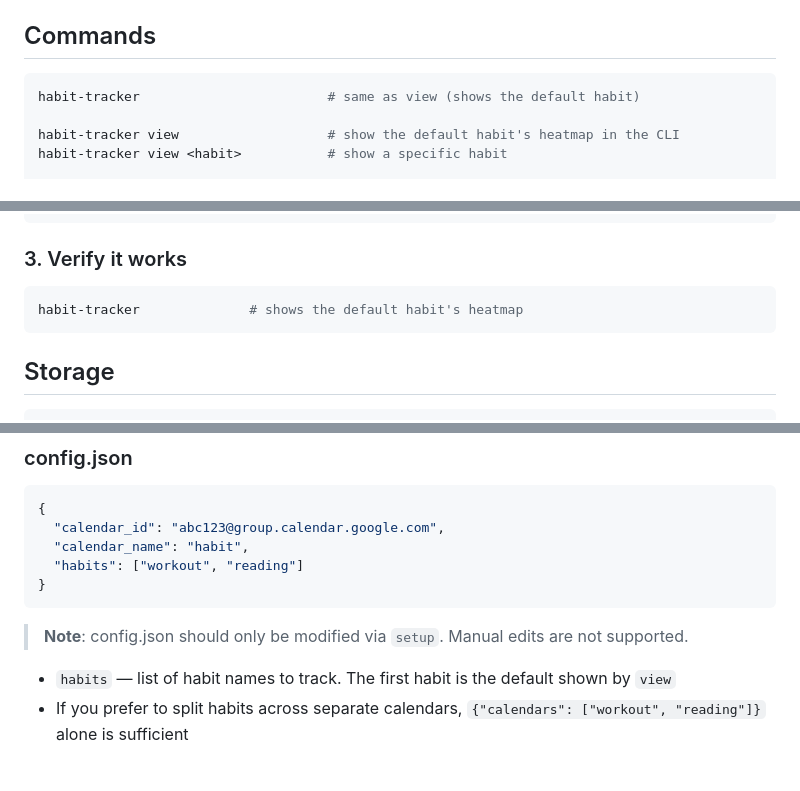
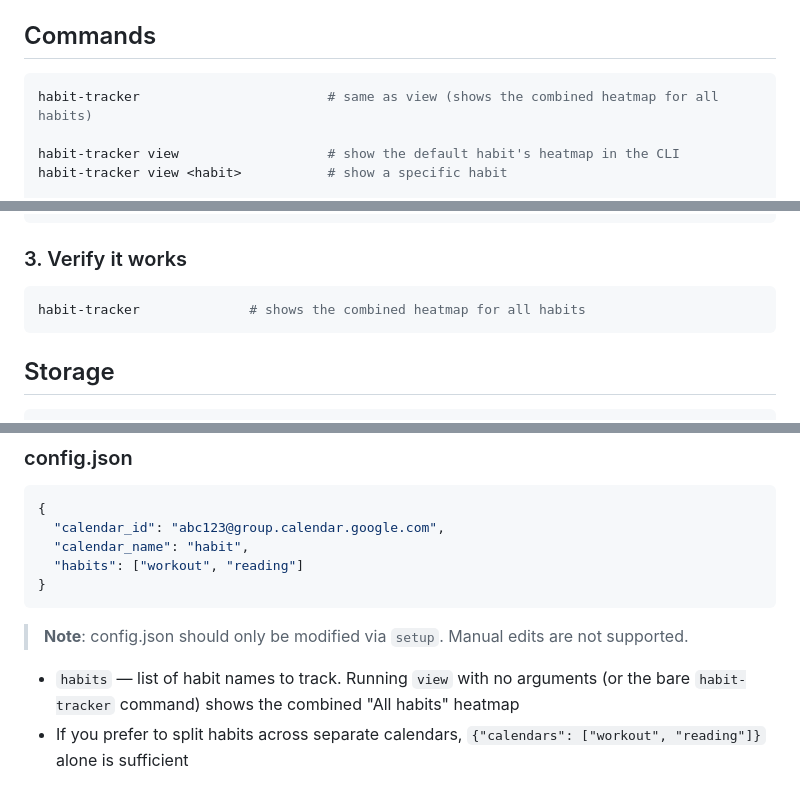
Before and after one commit to tomo-local/habit-tracker, a Markdown page: README.md, 3 parts joined by grey strips. Drawn GitHub-style.

Commit message:
docs: README にAll habits機能の説明を反映
viewのデフォルト表示が全習慣合算になった挙動をコマンド一覧・動作確認・config.json説明に反映する。

````diff
--- a/README.md
+++ b/README.md
@@ -10,7 +10,7 @@ A CLI tool for tracking daily habits using Google Calendar.
 ## Commands
 
 ```sh
-habit-tracker                        # same as view (shows the default habit)
+habit-tracker                        # same as view (shows the combined heatmap for all habits)
 
 habit-tracker view                   # show the default habit's heatmap in the CLI
 habit-tracker view <habit>           # show a specific habit
@@ -55,7 +55,7 @@ habit-tracker setup        # create a new calendar or select an existing one, th
 ### 3. Verify it works
 
 ```sh
-habit-tracker              # shows the default habit's heatmap
+habit-tracker              # shows the combined heatmap for all habits
 ```
 
 ## Storage
@@ -82,7 +82,7 @@ Paths can be overridden with environment variables:
 
 > **Note**: config.json should only be modified via `setup`. Manual edits are not supported.
 
-- `habits` — list of habit names to track. The first habit is the default shown by `view`
+- `habits` — list of habit names to track. Running `view` with no arguments (or the bare `habit-tracker` command) shows the combined "All habits" heatmap
 - If you prefer to split habits across separate calendars, `{"calendars": ["workout", "reading"]}` alone is sufficient
 
 ## view output
````
Also changed, not shown: other parts of README.md (+1 -0 lines).
